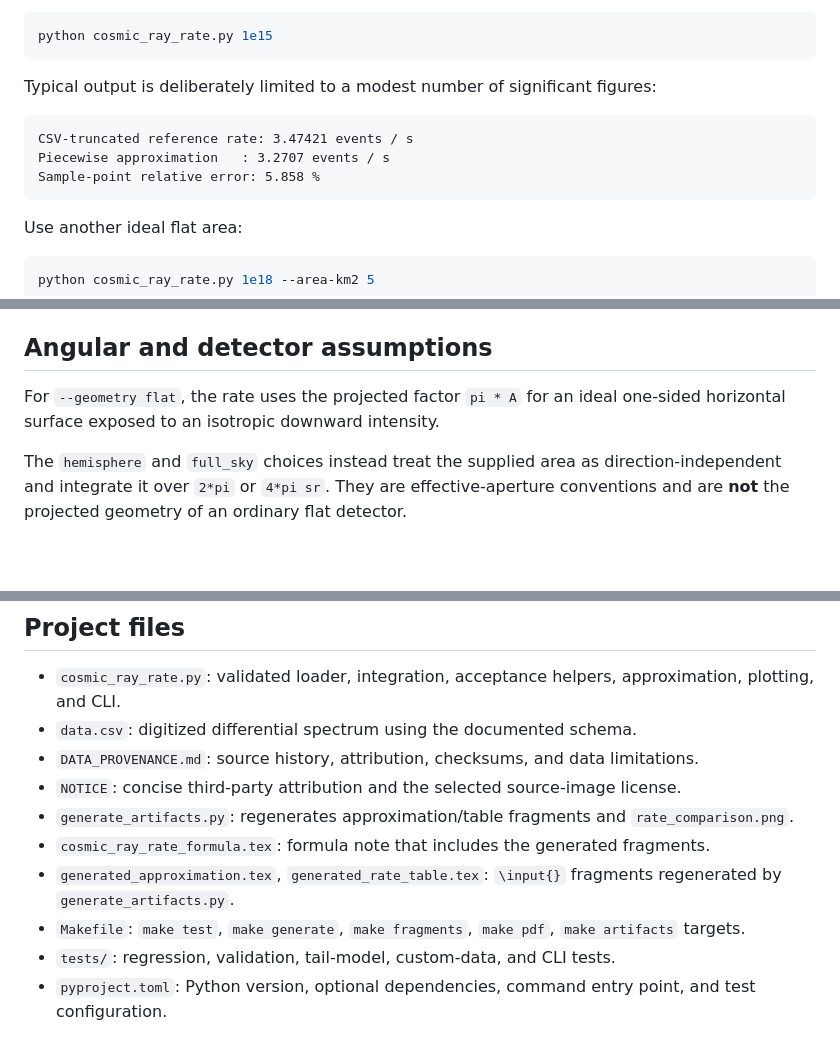
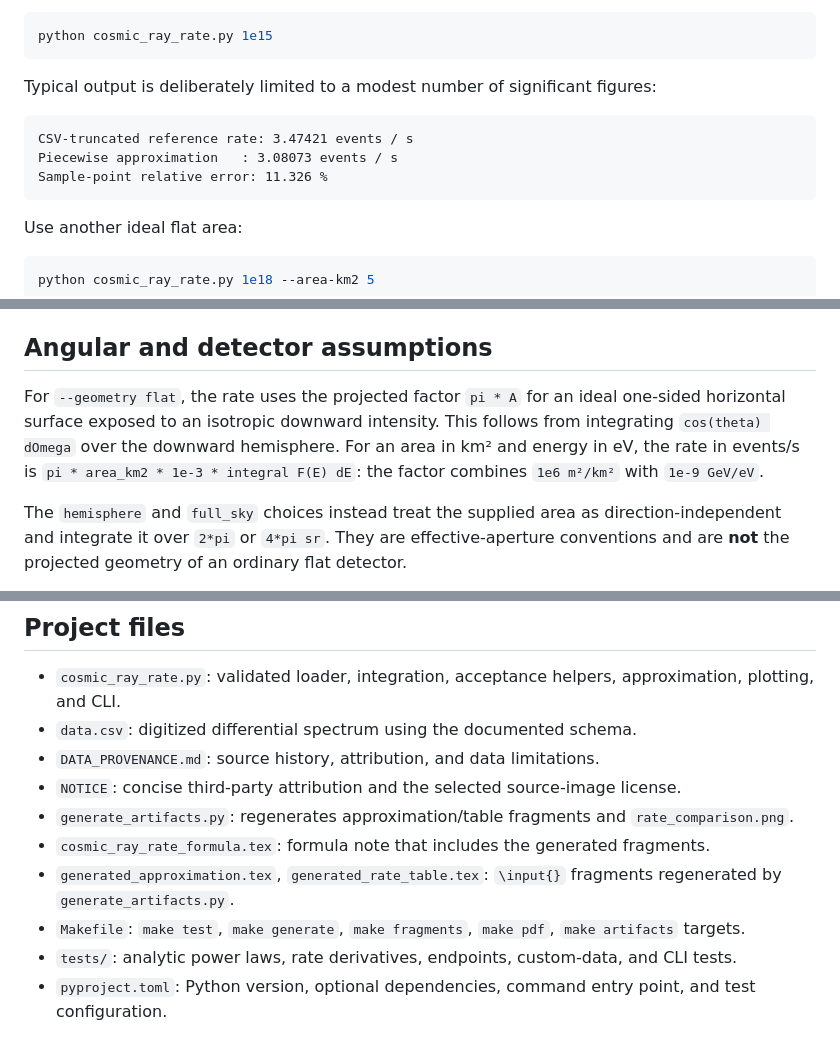
Before and after one commit to davsar89/cosmic-ray-rate-calculator, a Markdown page: README.md, 3 parts joined by grey strips. GitHub-like rendering; blank space fills up the shorter version.

````diff
--- a/README.md
+++ b/README.md
@@ -50,8 +50,8 @@ Typical output is deliberately limited to a modest number of significant figures
 
 ```text
 CSV-truncated reference rate: 3.47421 events / s
-Piecewise approximation   : 3.2707 events / s
-Sample-point relative error: 5.858 %
+Piecewise approximation   : 3.08073 events / s
+Sample-point relative error: 11.326 %
 ```
 
 Use another ideal flat area:
@@ -141,7 +143,7 @@ The interpreted units are:
 
 ## Angular and detector assumptions
 
-For `--geometry flat`, the rate uses the projected factor `pi * A` for an ideal one-sided horizontal surface exposed to an isotropic downward intensity.
+For `--geometry flat`, the rate uses the projected factor `pi * A` for an ideal one-sided horizontal surface exposed to an isotropic downward intensity. This follows from integrating `cos(theta) dOmega` over the downward hemisphere. For an area in km² and energy in eV, the rate in events/s is `pi * area_km2 * 1e-3 * integral F(E) dE`: the factor combines `1e6 m²/km²` with `1e-9 GeV/eV`.
 
 The `hemisphere` and `full_sky` choices instead treat the supplied area as direction-independent and integrate it over `2*pi` or `4*pi sr`. They are effective-aperture conventions and are **not** the projected geometry of an ordinary flat detector.
 
@@ -190,13 +196,13 @@ make artifacts
 
 - `cosmic_ray_rate.py`: validated loader, integration, acceptance helpers, approximation, plotting, and CLI.
 - `data.csv`: digitized differential spectrum using the documented schema.
-- `DATA_PROVENANCE.md`: source history, attribution, checksums, and data limitations.
+- `DATA_PROVENANCE.md`: source history, attribution, and data limitations.
 - `NOTICE`: concise third-party attribution and the selected source-image license.
 - `generate_artifacts.py`: regenerates approximation/table fragments and `rate_comparison.png`.
 - `cosmic_ray_rate_formula.tex`: formula note that includes the generated fragments.
 - `generated_approximation.tex`, `generated_rate_table.tex`: `\input{}` fragments regenerated by `generate_artifacts.py`.
 - `Makefile`: `make test`, `make generate`, `make fragments`, `make pdf`, `make artifacts` targets.
-- `tests/`: regression, validation, tail-model, custom-data, and CLI tests.
+- `tests/`: analytic power laws, rate derivatives, endpoints, custom-data, and CLI tests.
 - `pyproject.toml`: Python version, optional dependencies, command entry point, and test configuration.
 
 ## License status
````
Also changed, not shown: other parts of README.md (+10 -4 lines), DATA_PROVENANCE.md (+5 -28 lines), rate_comparison.png, 11 other files.
